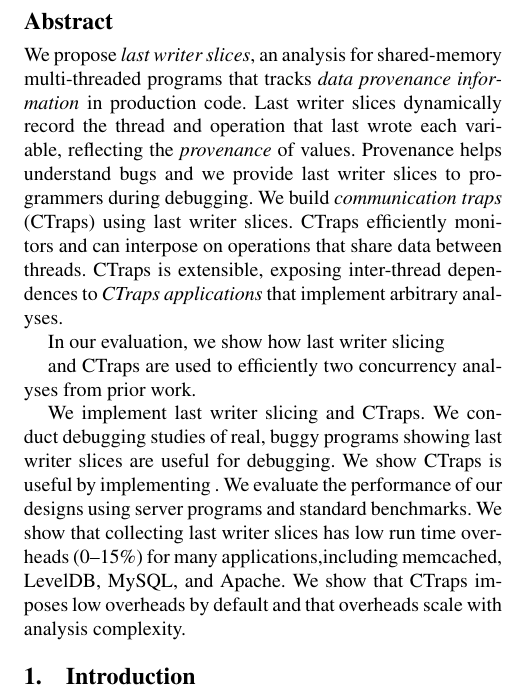
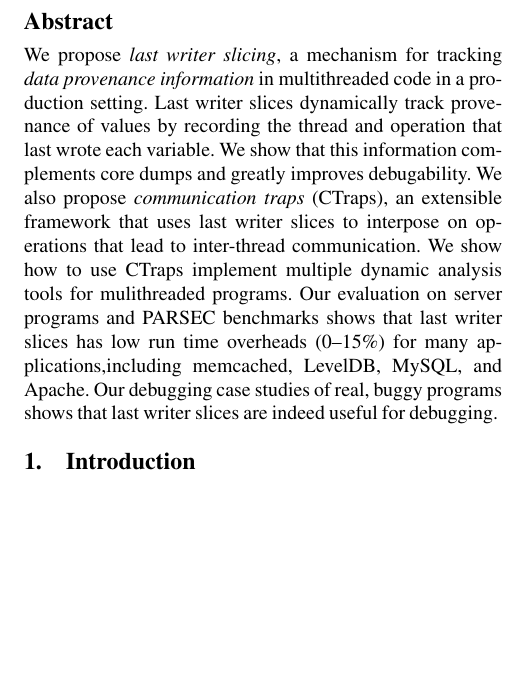
Before and after one commit to blucia0a/cpt, a LaTeX paper (paper.tex): part of one column of page 1 of 13, cut so that both start at the same text, the shorter picture padded with empty space. Compiled offline with pdfLaTeX; a missing font is replaced by an installed copy or a similar font.

Commit message:
edits to title and abstract. Brandon, you said you would add that figure I drew on the board to the intro, so I did not touch the intro

```diff
--- a/paper.tex
+++ b/paper.tex
@@ -28,7 +28,7 @@
 %\doublespacing
 \authorinfo{Anonymous for Submission}{}
 
-\title{Efficient Data Provenance Analysis for Concurrent Programs}
+\title{Data Provenance Tracking for Concurrent Programs}
 
 %\authorinfo{Brandon Lucia \and Luis Ceze}{University of Washington, Department of Computer Science and Engineering}{\{blucia0a,luisceze\}@cs.washington.edu\\http://sampa.cs.washington.edu\\{\bf In Submission --- Please Do Not Distribute}}
 
@@ -41,31 +41,12 @@
 %improves debugging information and provides information to dynamic analyses and
 %runtime systems.  Prior work that continuously monitors cross-thread
 %dependences typically has overheads too high for production.
-We propose {\em last writer slices}, an analysis for shared-memory
-multi-threaded programs that tracks {\em data provenance information} in
-production code.  Last writer slices dynamically record the thread and
-operation that last wrote each variable, reflecting the {\em provenance} of
-values.  Provenance helps understand bugs and we provide last writer slices to
-programmers during debugging.  We build {\em communication traps}
-(\ctraps) using last writer slices.  \ctraps efficiently
-monitors and can interpose on operations that share data between
-threads.  \ctraps is extensible, exposing inter-thread dependences
-to {\em \ctraps applications} that implement arbitrary analyses.
-
-In our evaluation, we show how last writer slicing
-
- and \ctraps are used to
-efficiently two concurrency analyses from prior work.
-
-
-We implement last writer slicing and \ctraps.  We conduct debugging studies of
-real, buggy programs showing last writer slices are useful for debugging.  We
-show \ctraps is useful by implementing .  We evaluate the performance of our designs using server programs
-and standard benchmarks.  We show that collecting last writer slices
-has low run time overheads (0--15\%) for many applications,including
-memcached, LevelDB, MySQL, and Apache.  We show that \ctraps imposes low
-overheads by default and that overheads scale with analysis complexity.
-
+We propose {\em last writer slicing}, a mechanism for tracking {\em data provenance information} in multithreaded code in a production setting.
+Last writer slices dynamically track provenance of values by recording the thread and operation that last wrote each variable. We show that this information complements core dumps and greatly improves debugability. We also propose {\em communication traps}
+(\ctraps), an extensible framework that uses last writer slices to interpose on operations that lead to inter-thread communication. We show how to use
+\ctraps implement multiple dynamic analysis tools for mulithreaded programs. Our evaluation on server programs and PARSEC benchmarks shows that last writer slices has low run time overheads (0--15\%) for many applications,including
+memcached, LevelDB, MySQL, and Apache. Our debugging case studies of
+real, buggy programs shows that last writer slices are indeed useful for debugging.
 \end{abstract}
 
 \section{Introduction}
```
